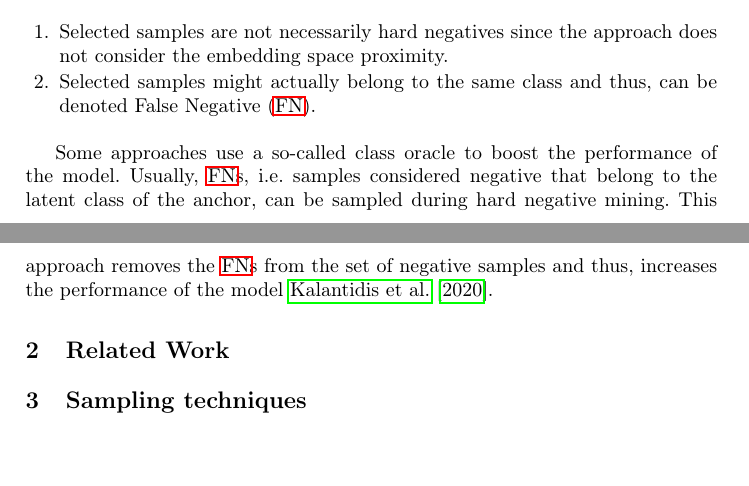
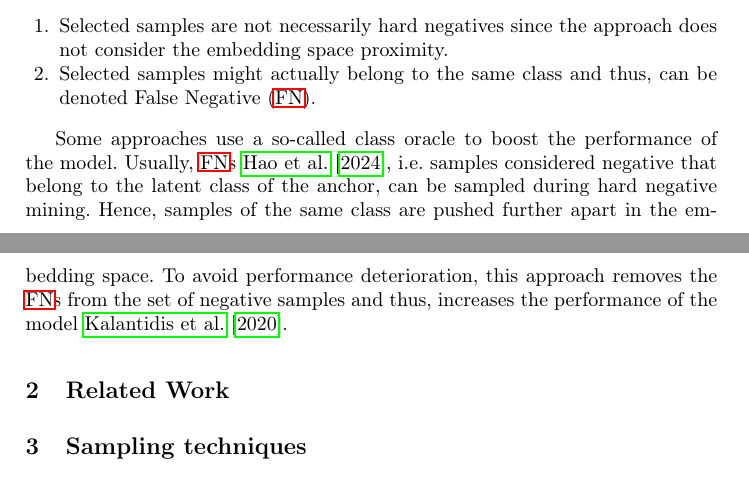
Before and after one commit to KlaraGtknst/master-seminar-ies, a LaTeX thesis (main.tex, which reads sections/main_part/negative_samples.tex): two parts of pages 2 and 3 of 17, joined at a grey line, cut so that both start at the same text, the shorter picture padded with empty space. Compiled offline with pdfLaTeX.

Commit message:
feat: Add source for FN wording

```diff
--- a/sections/main_part/negative_samples.tex
+++ b/sections/main_part/negative_samples.tex
@@ -8,7 +8,8 @@ However, this approach is prone to two issues \citet{robinson_contrastive_2021}:
 
 % oracle learning
 Some approaches use a so-called class oracle to boost the performance of the model.
-Usually, \acp{fn}, i.e. samples considered negative that belong to the latent class of the anchor,
+Usually, \acp{fn} \cite{grape_2024}, i.e. samples considered negative that belong to the latent class of the anchor,
  can be sampled during hard negative mining.
-This approach removes the \acp{fn} from the set of negative samples and thus,
+Hence, samples of the same class are pushed further apart in the embedding space.
+To avoid performance deterioration, this approach removes the \acp{fn} from the set of negative samples and thus,
 increases the performance of the model \citet{mochi_2020}.
```
